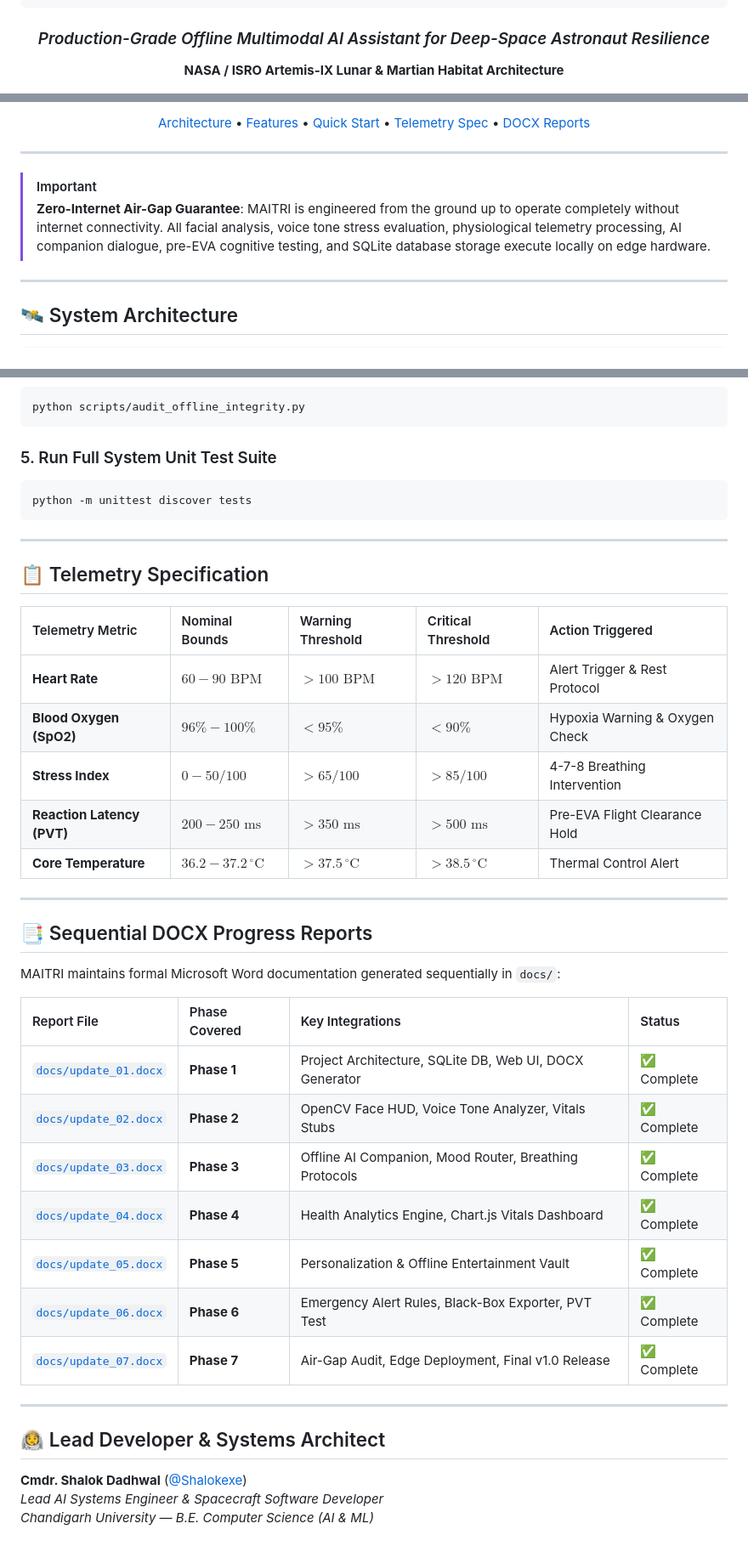
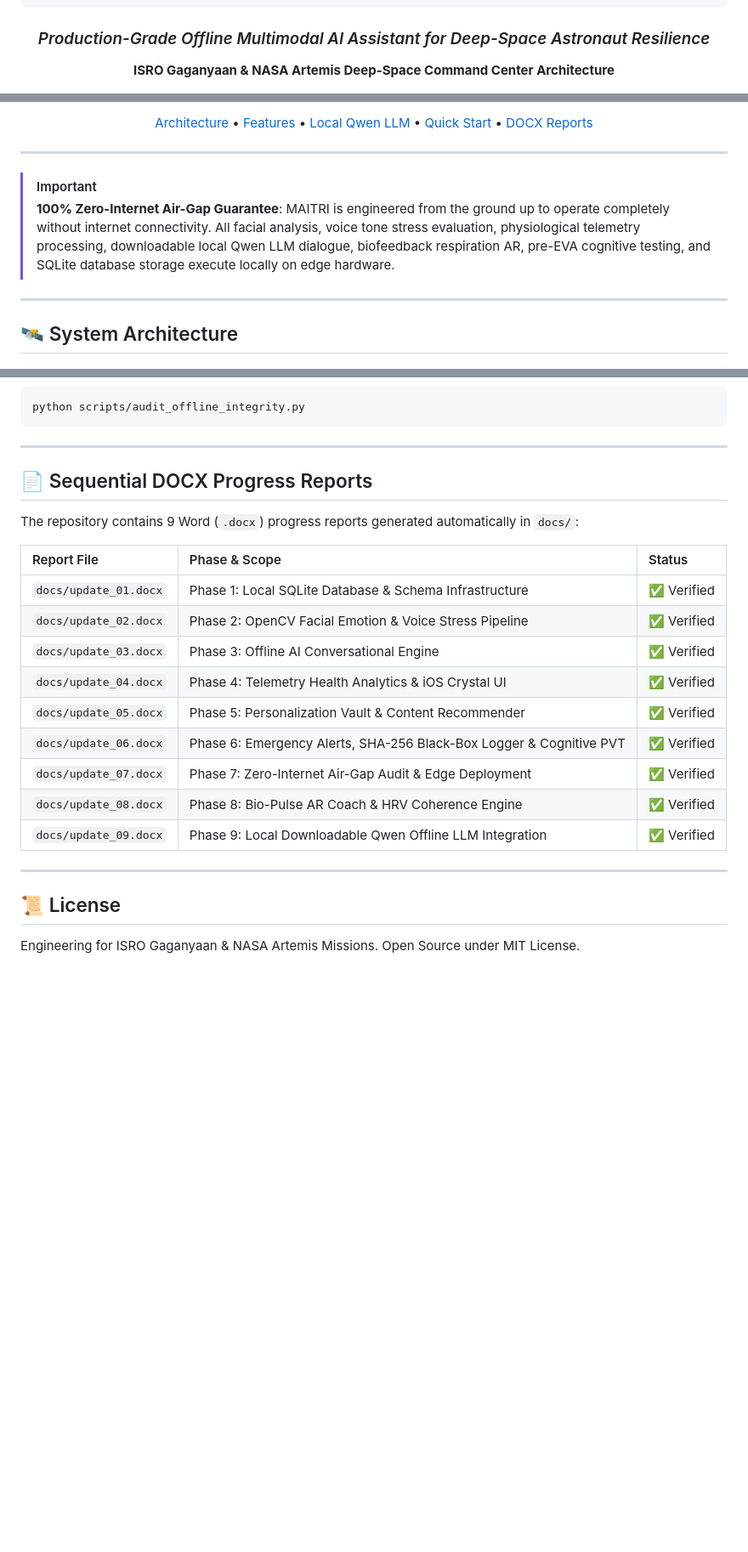
Before and after one commit to Shalokexe/MAITRI-Dashboard, a Markdown page: README.md, 3 parts joined by grey strips. Shown at 85% size. Drawn GitHub-style; blank space fills up the shorter version.

````diff
--- a/README.md
+++ b/README.md
@@ -12,6 +12,6 @@
 ```
 
 ### *Production-Grade Offline Multimodal AI Assistant for Deep-Space Astronaut Resilience*
-**NASA / ISRO Artemis-IX Lunar & Martian Habitat Architecture**
+**ISRO Gaganyaan & NASA Artemis Deep-Space Command Center Architecture**
 
 [![Offline Air-Gap](https://img.shields.io/badge/Air--Gap%20Certified-100%25%20Offline-brightgreen.svg?style=for-the-badge&logo=shield)]()
@@ -23,12 +24,12 @@
 
-[Architecture](#-system-architecture) • [Features](#-key-capabilities) • [Quick Start](#-quick-start--local-execution) • [Telemetry Spec](#-telemetry-specification) • [DOCX Reports](#-sequential-docx-progress-reports)
+[Architecture](#-system-architecture) • [Features](#-key-capabilities) • [Local Qwen LLM](#-downloadable-local-qwen-offline-model) • [Quick Start](#-quick-start--local-execution) • [DOCX Reports](#-sequential-docx-progress-reports)
 
 ---
 
 </div>
 
 > [!IMPORTANT]
-> **Zero-Internet Air-Gap Guarantee**: MAITRI is engineered from the ground up to operate completely without internet connectivity. All facial analysis, voice tone stress evaluation, physiological telemetry processing, AI companion dialogue, pre-EVA cognitive testing, and SQLite database storage execute locally on edge hardware.
+> **100% Zero-Internet Air-Gap Guarantee**: MAITRI is engineered from the ground up to operate completely without internet connectivity. All facial analysis, voice tone stress evaluation, physiological telemetry processing, downloadable local Qwen LLM dialogue, biofeedback respiration AR, pre-EVA cognitive testing, and SQLite database storage execute locally on edge hardware.
 
 ---
 
@@ -122,42 +124,25 @@ Open **`http://localhost:8080`** (or open `frontend/index.html`) in any modern w
 python scripts/audit_offline_integrity.py
 ```
 
-### 5. Run Full System Unit Test Suite
-```bash
-python -m unittest discover tests
-```
+---
+
+## 📄 Sequential DOCX Progress Reports
+
+The repository contains 9 Word (`.docx`) progress reports generated automatically in `docs/`:
+
+| Report File | Phase & Scope | Status |
+| :--- | :--- | :--- |
+| `docs/update_01.docx` | Phase 1: Local SQLite Database & Schema Infrastructure | ✅ Verified |
+| `docs/update_02.docx` | Phase 2: OpenCV Facial Emotion & Voice Stress Pipeline | ✅ Verified |
+| `docs/update_03.docx` | Phase 3: Offline AI Conversational Engine | ✅ Verified |
+| `docs/update_04.docx` | Phase 4: Telemetry Health Analytics & iOS Crystal UI | ✅ Verified |
+| `docs/update_05.docx` | Phase 5: Personalization Vault & Content Recommender | ✅ Verified |
+| `docs/update_06.docx` | Phase 6: Emergency Alerts, SHA-256 Black-Box Logger & Cognitive PVT | ✅ Verified |
+| `docs/update_07.docx` | Phase 7: Zero-Internet Air-Gap Audit & Edge Deployment | ✅ Verified |
+| `docs/update_08.docx` | Phase 8: Bio-Pulse AR Coach & HRV Coherence Engine | ✅ Verified |
+| `docs/update_09.docx` | Phase 9: Local Downloadable Qwen Offline LLM Integration | ✅ Verified |
 
 ---
 
-## 📋 Telemetry Specification
-
-| Telemetry Metric | Nominal Bounds | Warning Threshold | Critical Threshold | Action Triggered |
-| :--- | :--- | :--- | :--- | :--- |
-| **Heart Rate** | $60 - 90 \text{ BPM}$ | $>100 \text{ BPM}$ | $>120 \text{ BPM}$ | Alert Trigger & Rest Protocol |
-| **Blood Oxygen (SpO2)** | $96\% - 100\%$ | $<95\%$ | $<90\%$ | Hypoxia Warning & Oxygen Check |
-| **Stress Index** | $0 - 50 / 100$ | $>65 / 100$ | $>85 / 100$ | 4-7-8 Breathing Intervention |
-| **Reaction Latency (PVT)**| $200 - 250 \text{ ms}$ | $>350 \text{ ms}$ | $>500 \text{ ms}$ | Pre-EVA Flight Clearance Hold |
-| **Core Temperature** | $36.2 - 37.2 \,^\circ\text{C}$ | $>37.5 \,^\circ\text{C}$ | $>38.5 \,^\circ\text{C}$ | Thermal Control Alert |
-
----
-
-## 📑 Sequential DOCX Progress Reports
-
-MAITRI maintains formal Microsoft Word documentation generated sequentially in `docs/`:
-
-| Report File | Phase Covered | Key Integrations | Status |
-| :--- | :--- | :--- | :--- |
-| [`docs/update_01.docx`](docs/update_01.docx) | **Phase 1** | Project Architecture, SQLite DB, Web UI, DOCX Generator | ✅ Complete |
-| [`docs/update_02.docx`](docs/update_02.docx) | **Phase 2** | OpenCV Face HUD, Voice Tone Analyzer, Vitals Stubs | ✅ Complete |
-| [`docs/update_03.docx`](docs/update_03.docx) | **Phase 3** | Offline AI Companion, Mood Router, Breathing Protocols | ✅ Complete |
-| [`docs/update_04.docx`](docs/update_04.docx) | **Phase 4** | Health Analytics Engine, Chart.js Vitals Dashboard | ✅ Complete |
-| [`docs/update_05.docx`](docs/update_05.docx) | **Phase 5** | Personalization & Offline Entertainment Vault | ✅ Complete |
-| [`docs/update_06.docx`](docs/update_06.docx) | **Phase 6** | Emergency Alert Rules, Black-Box Exporter, PVT Test | ✅ Complete |
-| [`docs/update_07.docx`](docs/update_07.docx) | **Phase 7** | Air-Gap Audit, Edge Deployment, Final v1.0 Release | ✅ Complete |
-
----
-
-## 👨‍🚀 Lead Developer & Systems Architect
-**Cmdr. Shalok Dadhwal** ([@Shalokexe](https://github.com/Shalokexe))
-*Lead AI Systems Engineer & Spacecraft Software Developer*
-*Chandigarh University — B.E. Computer Science (AI & ML)*
+## 📜 License
+Engineering for ISRO Gaganyaan & NASA Artemis Missions. Open Source under MIT License.
````
Also changed, not shown: other parts of README.md (+52 -50 lines).
